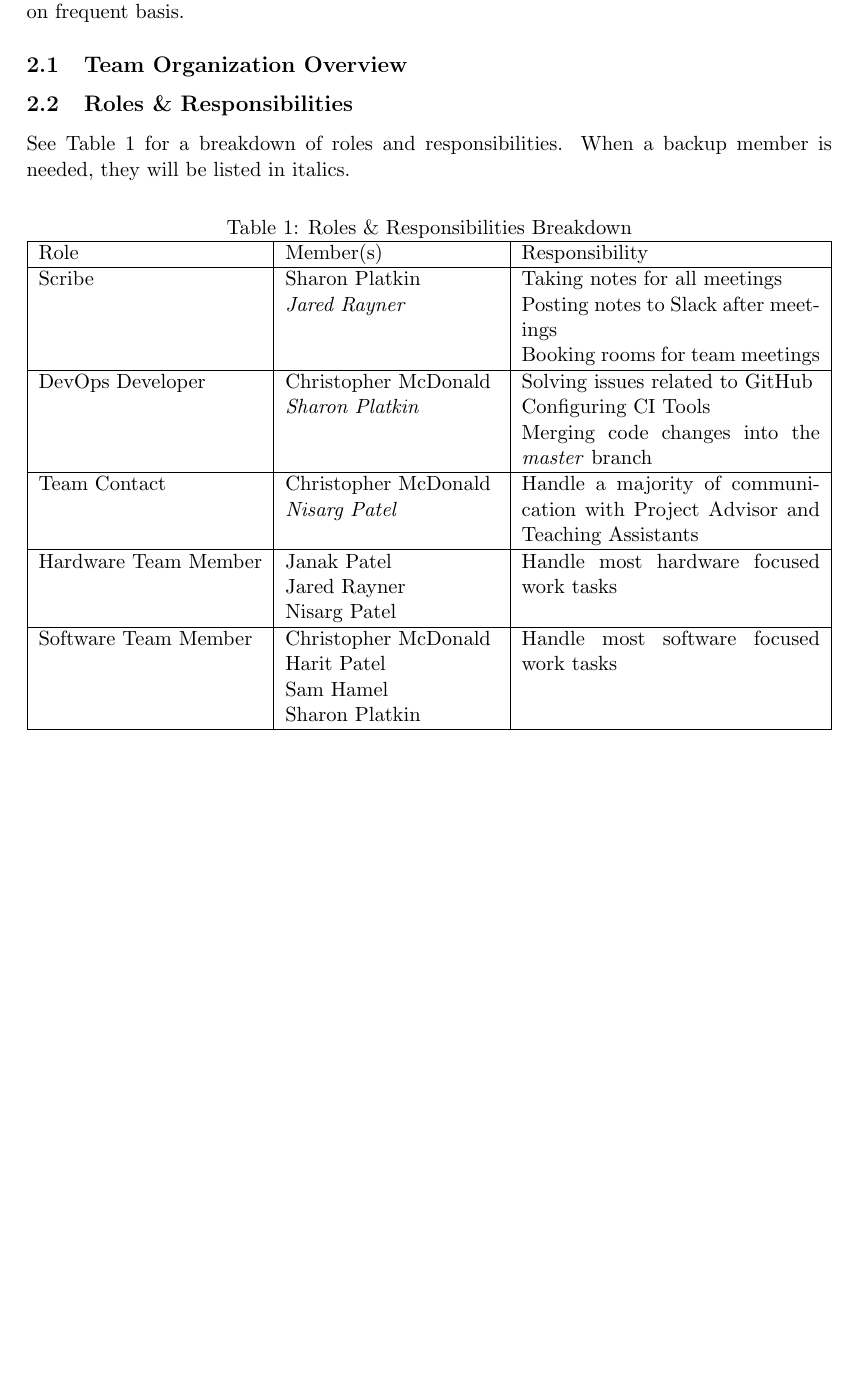
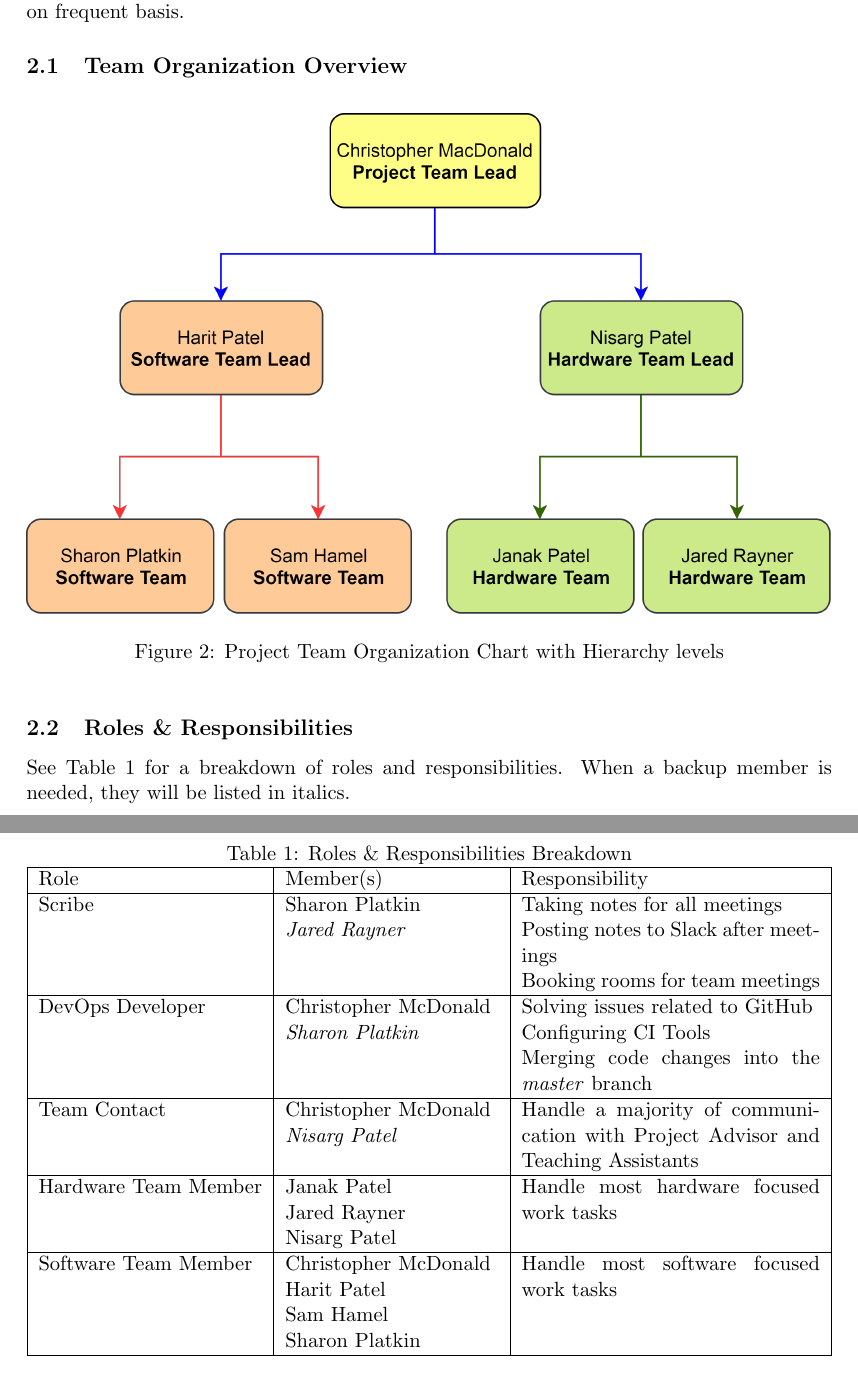
Before and after one commit to ChristopherMcDonald/SoftwareTronCapstone, a LaTeX document (documentation/DevelopmentProcess/DevelopmentProcess.tex): part of page 4 of 9 before the commit and two parts of pages 4 and 5 of 9 after it, the two joined at a grey line, cut so that both start at the same text, the shorter picture padded with empty space. Compiled offline with pdfLaTeX.

Commit message:
Incorporated Team Overview section and diagram into devprocess document

```diff
--- a/documentation/DevelopmentProcess/DevelopmentProcess.tex
+++ b/documentation/DevelopmentProcess/DevelopmentProcess.tex
@@ -8,7 +8,6 @@
 \usepackage{float}
 \usepackage{../latex/framed}
 \usepackage{hyperref}
-\usepackage{tikz}
 \hypersetup{
     colorlinks,
     citecolor=black,
@@ -111,7 +110,12 @@ The project team members consists of:
 Additionally, Dr. Alan Wassyng will be the Project Advisor and will advise the project team as needed with challenges and provide guidance. Importantly, the project team will work closely with Nicholas Annable and Viktor Smirnov as well as seek advice from them on frequent basis.
 
 \subsection{Team Organization Overview}
-\usetikzlibrary{shapes.geometric, arrows}
+\begin{figure}[htbp]
+   \centering
+   \includegraphics[width=1\textwidth]{img/Team_Overview_Chart.png} % requires the graphicx package
+   \caption{Project Team Organization Chart with Hierarchy levels}
+   \label{fig:teamoverview}
+\end{figure}
 
 \subsection{Roles \& Responsibilities}
 See Table \ref{rr} for a breakdown of roles and responsibilities. When a backup member is needed, they will be listed in italics.
```
Also changed, not shown: documentation/DevelopmentProcess/DevelopmentProcess.pdf, documentation/DevelopmentProcess/img/Team Overview Chart.jpg (deleted), documentation/DevelopmentProcess/img/Team_Overview_Chart.png (added).
